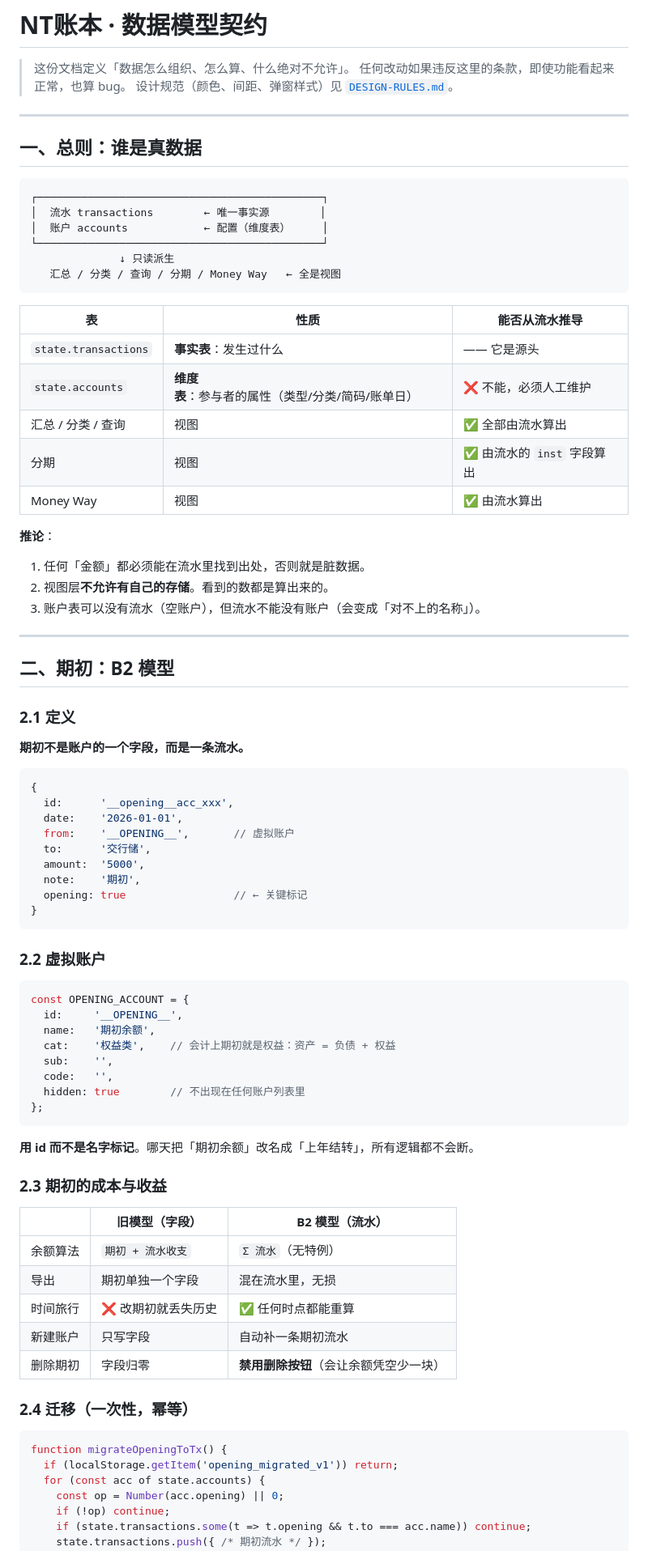
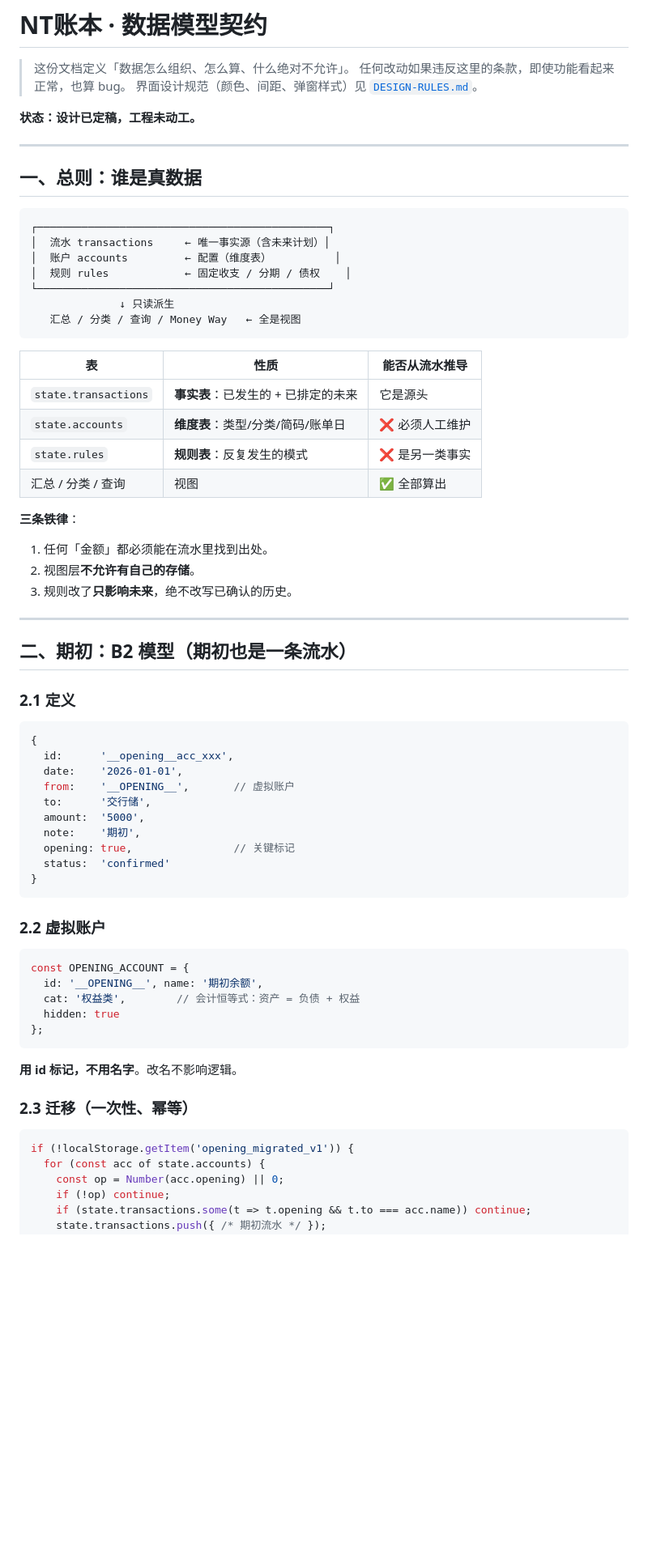
Before and after one commit to jefely/New-repository, a Markdown page: DATA-MODEL.md, the part around one of its changes. Shown at 81% size. GitHub-like rendering; blank space fills up the shorter version.

````diff
--- a/DATA-MODEL.md
+++ b/DATA-MODEL.md
@@ -2,42 +2,42 @@
 
 > 这份文档定义「数据怎么组织、怎么算、什么绝对不允许」。
 > 任何改动如果违反这里的条款，即使功能看起来正常，也算 bug。
-> 设计规范（颜色、间距、弹窗样式）见 [`DESIGN-RULES.md`](DESIGN-RULES.md)。
+> 界面设计规范（颜色、间距、弹窗样式）见 [`DESIGN-RULES.md`](DESIGN-RULES.md)。
+
+**状态：设计已定稿，工程未动工。**
 
 ---
 
 ## 一、总则：谁是真数据
 
 ```
-┌─────────────────────────────────────────────┐
-│  流水 transactions        ← 唯一事实源        │
-│  账户 accounts            ← 配置（维度表）     │
-└─────────────────────────────────────────────┘
+┌──────────────────────────────────────────────┐
+│  流水 transactions     ← 唯一事实源（含未来计划）│
+│  账户 accounts         ← 配置（维度表）          │
+│  规则 rules            ← 固定收支 / 分期 / 债权    │
+└──────────────────────────────────────────────┘
               ↓ 只读派生
-   汇总 / 分类 / 查询 / 分期 / Money Way   ← 全是视图
+   汇总 / 分类 / 查询 / Money Way   ← 全是视图
 ```
 
 | 表 | 性质 | 能否从流水推导 |
 |---|---|---|
-| `state.transactions` | **事实表**：发生过什么 | —— 它是源头 |
-| `state.accounts` | **维度表**：参与者的属性（类型/分类/简码/账单日） | ❌ 不能，必须人工维护 |
-| 汇总 / 分类 / 查询 | 视图 | ✅ 全部由流水算出 |
-| 分期 | 视图 | ✅ 由流水的 `inst` 字段算出 |
-| Money Way | 视图 | ✅ 由流水算出 |
+| `state.transactions` | **事实表**：已发生的 + 已排定的未来 | 它是源头 |
+| `state.accounts` | **维度表**：类型/分类/简码/账单日 | ❌ 必须人工维护 |
+| `state.rules` | **规则表**：反复发生的模式 | ❌ 是另一类事实 |
+| 汇总 / 分类 / 查询 | 视图 | ✅ 全部算出 |
 
-**推论**：
+**三条铁律**：
 
-1. 任何「金额」都必须能在流水里找到出处，否则就是脏数据。
-2. 视图层**不允许有自己的存储**。看到的数都是算出来的。
-3. 账户表可以没有流水（空账户），但流水不能没有账户（会变成「对不上的名称」）。
+1. 任何「金额」都必须能在流水里找到出处。
+2. 视图层**不允许有自己的存储**。
+3. 规则改了**只影响未来**，绝不改写已确认的历史。
 
 ---
 
-## 二、期初：B2 模型
+## 二、期初：B2 模型（期初也是一条流水）
 
 ### 2.1 定义
-
-**期初不是账户的一个字段，而是一条流水。**
 
 ```js
 {
@@ -47,7 +47,8 @@
   to:      '交行储',
   amount:  '5000',
   note:    '期初',
-  opening: true                 // ← 关键标记
+  opening: true,                // 关键标记
+  status:  'confirmed'
 }
 ```
 
@@ -55,32 +56,18 @@
 
 ```js
 const OPENING_ACCOUNT = {
-  id:     '__OPENING__',
-  name:   '期初余额',
-  cat:    '权益类',    // 会计上期初就是权益：资产 = 负债 + 权益
-  sub:    '',
-  code:   '',
-  hidden: true        // 不出现在任何账户列表里
+  id: '__OPENING__', name: '期初余额',
+  cat: '权益类',        // 会计恒等式：资产 = 负债 + 权益
+  hidden: true
 };
 ```
 
-**用 id 而不是名字标记**。哪天把「期初余额」改名成「上年结转」，所有逻辑都不会断。
+**用 id 标记，不用名字**。改名不影响逻辑。
 
-### 2.3 期初的成本与收益
-
-| | 旧模型（字段） | B2 模型（流水） |
-|---|---|---|
-| 余额算法 | `期初 + 流水收支` | `Σ 流水`（无特例） |
-| 导出 | 期初单独一个字段 | 混在流水里，无损 |
-| 时间旅行 | ❌ 改期初就丢失历史 | ✅ 任何时点都能重算 |
-| 新建账户 | 只写字段 | 自动补一条期初流水 |
-| 删除期初 | 字段归零 | **禁用删除按钮**（会让余额凭空少一块） |
-
-### 2.4 迁移（一次性，幂等）
+### 2.3 迁移（一次性、幂等）
 
 ```js
-function migrateOpeningToTx() {
-  if (localStorage.getItem('opening_migrated_v1')) return;
+if (!localStorage.getItem('opening_migrated_v1')) {
   for (const acc of state.accounts) {
     const op = Number(acc.opening) || 0;
     if (!op) continue;
````
Also changed, not shown: other parts of DATA-MODEL.md (+208 -152 lines).
